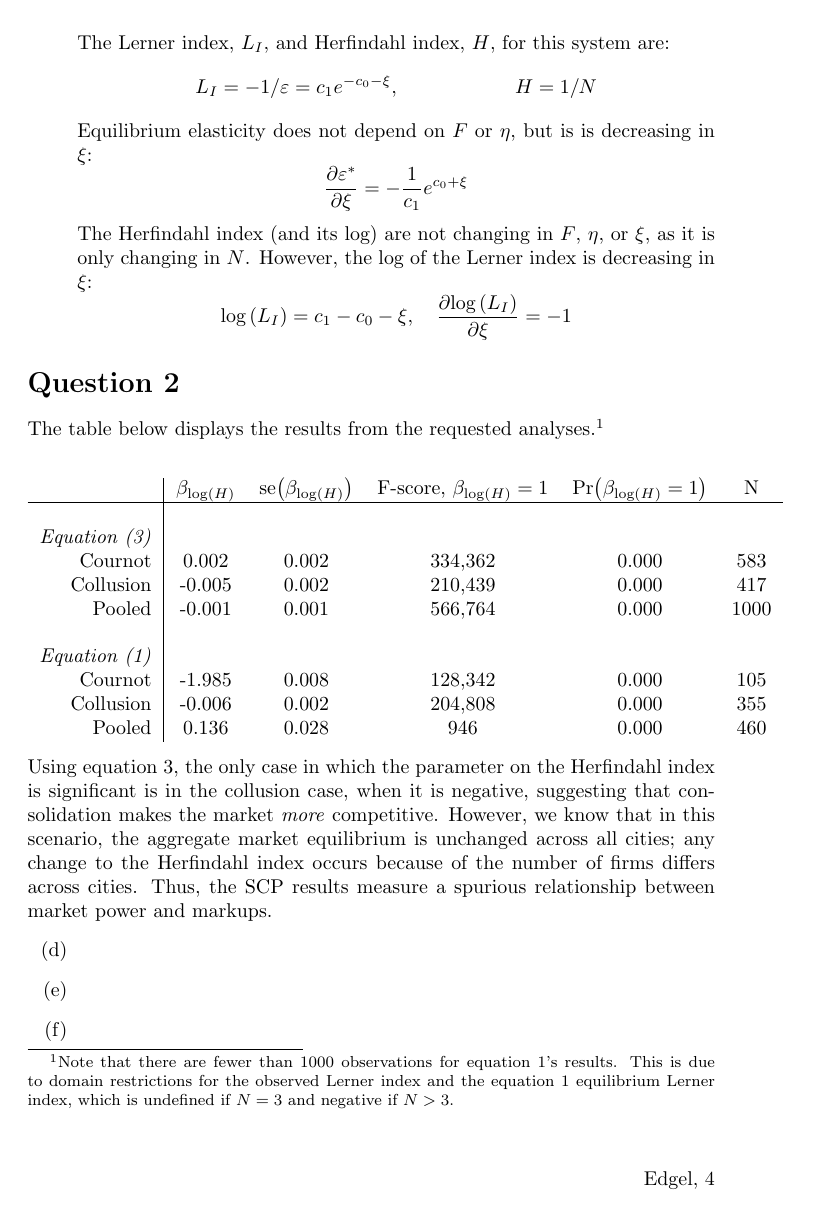
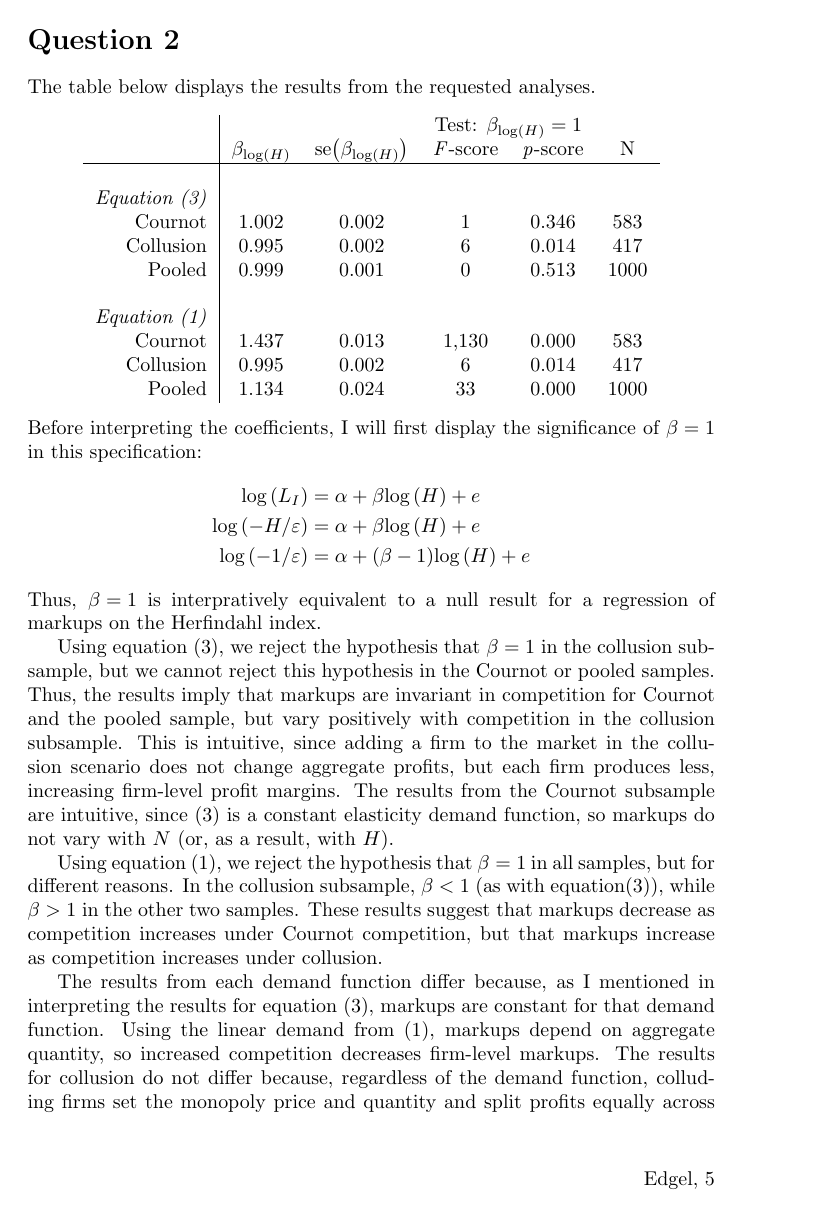
Before and after one commit to dannyedgel/coursework, a LaTeX problem sheet (f21/econ761/problem_sets/PS2/edgel_ps2.tex): page 4 of 5 before the commit and page 5 of 6 after it. The pictures show the PDF file f21/econ761/problem_sets/PS2/edgel_ps2.pdf that the author committed with the source.

Commit message:
major changes because a bunch of stuff was wrong before

```diff
--- a/f21/econ761/problem_sets/PS2/edgel_ps2.tex
+++ b/f21/econ761/problem_sets/PS2/edgel_ps2.tex
@@ -127,2 +125,0 @@
-      Q^* = \left(\frac{a_0-b_0+\nu-\eta}{2(a_1-b_1)}\right)N,\quad\quad
-      P^* = a_0 - \left(\frac{a_0-b_0+\nu-\eta}{2(a_1-b_1)}\right)a_1N + \nu
@@ -131,2 +128,0 @@
-      P^*(Q^*/N) &= F  + (b_0 + b_1Q^* + \eta)(Q^*/N) \\
-      N^* &= \frac{2(a_1-b_1)}{a_1 + b_1} - \frac{4F(a_1-b_1)^2}{(a_0-b_0+\nu-\eta)^2(a_1-b_1)}
@@ -135 +135,0 @@
-      N^* = 2-\frac{4Fa_1}{a_0-b_0+\nu-\eta}
@@ -142 +152,0 @@
-      \varepsilon^* = 1-\frac{2(a_0+\nu)(a_1-b_1)}{(a_0-b_0+\nu-\eta)a_1N}
@@ -149,2 +160,4 @@
     \end{align*}
     Using the equations from (d), we can calculate $\loge{L_1}$ and $\loge{H}$:\begin{align*}
+      \loge{L_1}  &= \loge{a_0-b_0 + \nu - \eta} + \loge{N} + \loge{N+1} \\
+                  &- \loge{a_0 + \nu - \left(a_0-b_0+\nu-\eta\right)N^2(N+1)} \\
@@ -167,11 +179,11 @@
       N^* = \frac{a_0 - b_0 + \nu - \eta - a_1Q^2}{F}
           = \frac{a_0 - b_0 + \nu - \eta}{F} - \frac{(b_0-a_0)^2}{4Fa_1}
     \]
-    The new Lerner index, $L_I$, under collusion is (letting ${b1=0}$ in the final step):\[
-      L_I = \frac{a_1Q^*}{a_0 + \nu - a_1Q^*} = \frac{a_1\frac{b_0-a_0}{2(b_1-a_1)}}{a_0 + \nu - a_1\frac{b_0-a_0}{2(b_1-a_1)}} = \frac{a_0- b_0}{a_0 + b_0 + 2\nu}
+    The new Herfindahl index, $H$, is simply the reciprocal of $N^*$:\[
+      H = \frac{F}{a_0-b_0+\nu-\eta - \frac{(b_0-a_0)^2}{4a_1}}
     \]
-    While the Herfindahl index, $H$, is simply the reciprocal of $N^*$:\[
-      H = \frac{F}{a_0-b_0+\nu-\eta - \frac{(b_0-a_0)^2}{4a_1}}
+    While the new Lerner index, $L_I$, under collusion is (letting ${b1=0}$ in the final step):\[
+      L_I = \frac{a_1Q^*}{(a_0 + \nu - a_1Q^*)N} = \frac{a_1\frac{b_0-a_0}{2(b_1-a_1)}}{\left(a_0 + \nu - a_1\frac{b_0-a_0}{2(b_1-a_1)}\right)N} = \frac{a_0- b_0}{(a_0 + b_0 + 2\nu)N}
     \]
     \item[(g)] The elasticity of (3) is solved as follows: \begin{align*}
       P &= e^{c_0 + \xi}Q^{-c_1}  \\
@@ -197,15 +209,21 @@
       \loge{L_I} = c_1 - c_0 - \xi,\quad \frac{\pl\loge{L_I}}{\pl\xi} = -1
     \]
 \end{itemize}
-
+\pagebreak
 \section*{Question 2}
-The table below displays the results from the requested analyses.\footnote{Note that there are fewer than 1000 observations for equation 1's results. This is due to domain restrictions for the observed Lerner index and the equation 1 equilibrium Lerner index, which is undefined if ${N=3}$ and negative if ${N>3}$.}
+The table below displays the results from the requested analyses.
 \begin{center}
   \input{table1.tex}
 \end{center}
-Using equation 3, the only case in which the parameter on the Herfindahl index is significant is in the collusion case, when it is negative, suggesting that consolidation makes the market \textit{more} competitive. However, we know that in this scenario, the aggregate market equilibrium is unchanged across all cities; any change to the Herfindahl index occurs because of the number of firms differs across cities. Thus, the SCP results measure a spurious relationship between market power and markups.
-\begin{itemize}
-    \item[(d)]
-    \item[(e)]
-    \item[(f)]
-\end{itemize}
+Before interpreting the coefficients, I will first display the significance of ${\beta=1}$ in this specification:\begin{align*}
+  \loge{L_I} &= \alpha + \beta\loge{H} + e \\
+  \loge{-H/\varepsilon} &= \alpha + \beta\loge{H} + e \\
+  \loge{-1/\varepsilon} &= \alpha + (\beta-1)\loge{H} + e
+\end{align*}
+Thus, ${\beta=1}$ is interpratively equivalent to a null result for a regression of markups on the Herfindahl index.
+
+Using equation (3), we reject the hypothesis that ${\beta=1}$ in the collusion subsample, but we cannot reject this hypothesis in the Cournot or pooled samples. Thus, the results imply that markups are invariant in competition for Cournot and the pooled sample, but vary positively with competition in the collusion subsample. This is intuitive, since adding a firm to the market in the collusion scenario does not change aggregate profits, but each firm produces less, increasing firm-level profit margins. The results from the Cournot subsample are intuitive, since (3) is a constant elasticity demand function, so markups do not vary with $N$ (or, as a result, with $H$).
+
+Using equation (1), we reject the hypothesis that ${\beta=1}$ in all samples, but for different reasons. In the collusion subsample, ${\beta<1}$ (as with equation(3)), while ${\beta>1}$ in the other two samples. These results suggest that markups decrease as competition increases under Cournot competition, but that markups increase as competition increases under collusion.
+
+The results from each demand function differ because, as I mentioned in interpreting the results for equation (3), markups are constant for that demand function. Using the linear demand from (1), markups depend on aggregate quantity, so increased competition decreases firm-level markups. The results for collusion do not differ because, regardless of the demand function, colluding firms set the monopoly price and quantity and split profits equally across colluding firms. Thus, per-firm quantity decreases as the number of firms increases, but the price stays constant, resulting in a positive realtionship between markups and the number of firms.
```
Also changed, not shown: f21/econ761/problem_sets/PS2/edgel_ps2.pdf, f21/econ761/problem_sets/PS2/edgel_ps2.tex (51 more changed lines), 1 other file.
